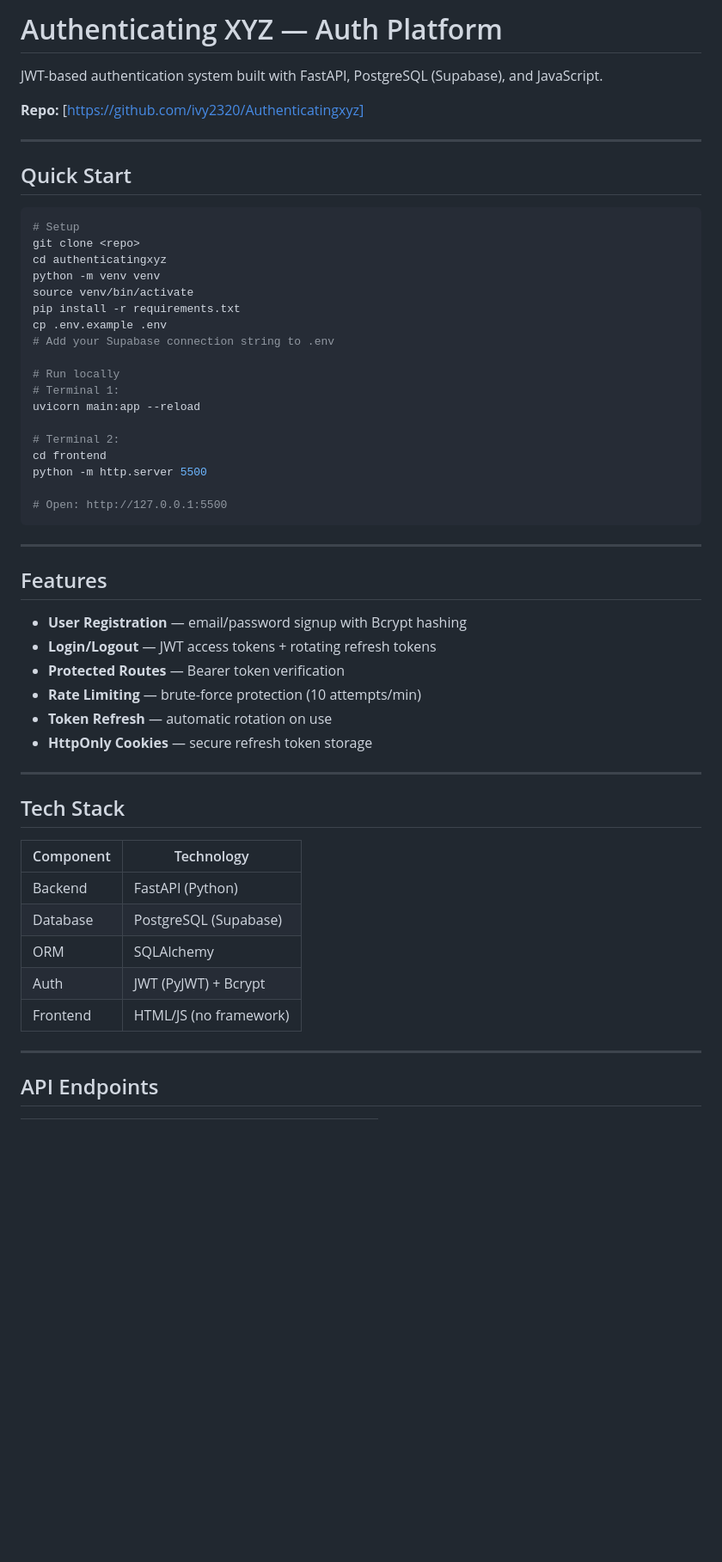
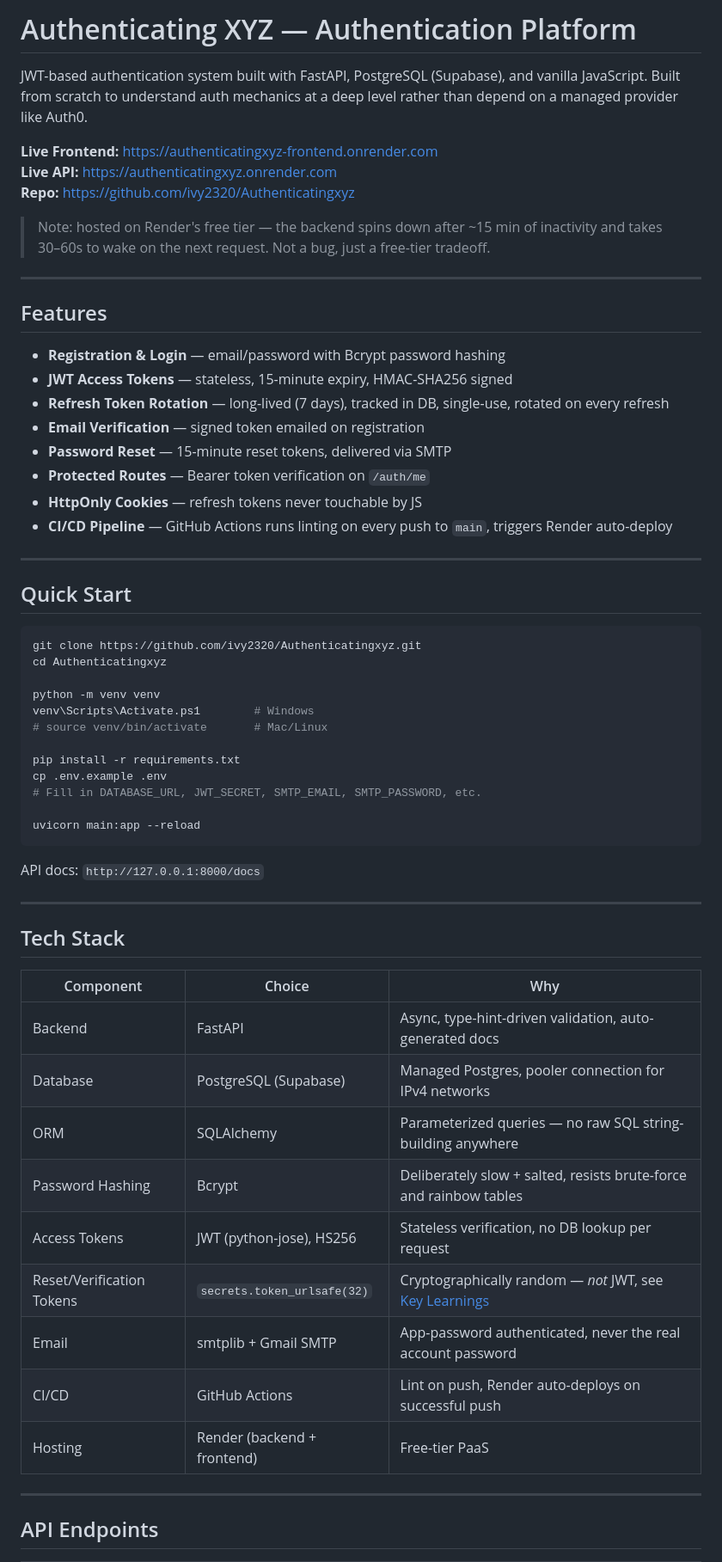
Before and after one commit to ivy2320/Authenticatingxyz, a Markdown page: README.md, the part around one of its changes. Shown at 86% size. Rendered like a GitHub page; blank space fills up the shorter version.

````diff
--- a/README.md
+++ b/README.md
@@ -1,57 +1,62 @@
-# Authenticating XYZ — Auth Platform
+# Authenticating XYZ — Authentication Platform
 
-JWT-based authentication system built with FastAPI, PostgreSQL (Supabase), and JavaScript.
+JWT-based authentication system built with FastAPI, PostgreSQL (Supabase), and vanilla JavaScript. Built from scratch to understand auth mechanics at a deep level rather than depend on a managed provider like Auth0.
 
+**Live Frontend:** https://authenticatingxyz-frontend.onrender.com
+**Live API:** https://authenticatingxyz.onrender.com
+**Repo:** https://github.com/ivy2320/Authenticatingxyz
 
-**Repo:** [https://github.com/ivy2320/Authenticatingxyz]
+> Note: hosted on Render's free tier — the backend spins down after ~15 min of inactivity and takes 30–60s to wake on the next request. Not a bug, just a free-tier tradeoff.
+
+---
+
+## Features
+
+- **Registration & Login** — email/password with Bcrypt password hashing
+- **JWT Access Tokens** — stateless, 15-minute expiry, HMAC-SHA256 signed
+- **Refresh Token Rotation** — long-lived (7 days), tracked in DB, single-use, rotated on every refresh
+- **Email Verification** — signed token emailed on registration
+- **Password Reset** — 15-minute reset tokens, delivered via SMTP
+- **Protected Routes** — Bearer token verification on `/auth/me`
+- **HttpOnly Cookies** — refresh tokens never touchable by JS
+- **CI/CD Pipeline** — GitHub Actions runs linting on every push to `main`, triggers Render auto-deploy
 
 ---
 
 ## Quick Start
 
 ```bash
-# Setup
-git clone <repo>
-cd authenticatingxyz
+git clone https://github.com/ivy2320/Authenticatingxyz.git
+cd Authenticatingxyz
+
 python -m venv venv
-source venv/bin/activate
+venv\Scripts\Activate.ps1        # Windows
+# source venv/bin/activate       # Mac/Linux
+
 pip install -r requirements.txt
 cp .env.example .env
-# Add your Supabase connection string to .env
+# Fill in DATABASE_URL, JWT_SECRET, SMTP_EMAIL, SMTP_PASSWORD, etc.
 
-# Run locally
-# Terminal 1:
 uvicorn main:app --reload
-
-# Terminal 2:
-cd frontend
-python -m http.server 5500
-
-# Open: http://127.0.0.1:5500
 ```
 
----
-
-## Features
-
-- **User Registration** — email/password signup with Bcrypt hashing
-- **Login/Logout** — JWT access tokens + rotating refresh tokens
-- **Protected Routes** — Bearer token verification
-- **Rate Limiting** — brute-force protection (10 attempts/min)
-- **Token Refresh** — automatic rotation on use
-- **HttpOnly Cookies** — secure refresh token storage
+API docs: `http://127.0.0.1:8000/docs`
 
 ---
 
 ## Tech Stack
 
-| Component | Technology |
-|-----------|------------|
-| Backend | FastAPI (Python) |
-| Database | PostgreSQL (Supabase) |
-| ORM | SQLAlchemy |
-| Auth | JWT (PyJWT) + Bcrypt |
-| Frontend | HTML/JS (no framework) |
+| Component | Choice | Why |
+|---|---|---|
+| Backend | FastAPI | Async, type-hint-driven validation, auto-generated docs |
+| Database | PostgreSQL (Supabase) | Managed Postgres, pooler connection for IPv4 networks |
+| ORM | SQLAlchemy | Parameterized queries — no raw SQL string-building anywhere |
+| Password Hashing | Bcrypt | Deliberately slow + salted, resists brute-force and rainbow tables |
+| Access Tokens | JWT (python-jose), HS256 | Stateless verification, no DB lookup per request |
+| Reset/Verification Tokens | `secrets.token_urlsafe(32)` | Cryptographically random — *not* JWT, see [Key Learnings](#key-learnings) |
+| Email | smtplib + Gmail SMTP | App-password authenticated, never the real account password |
+| CI/CD | GitHub Actions | Lint on push, Render auto-deploys on successful push |
+| Hosting | Render (backend + frontend) | Free-tier PaaS |
 
 ---
 
````
Also changed, not shown: other parts of README.md (+51 -84 lines).
